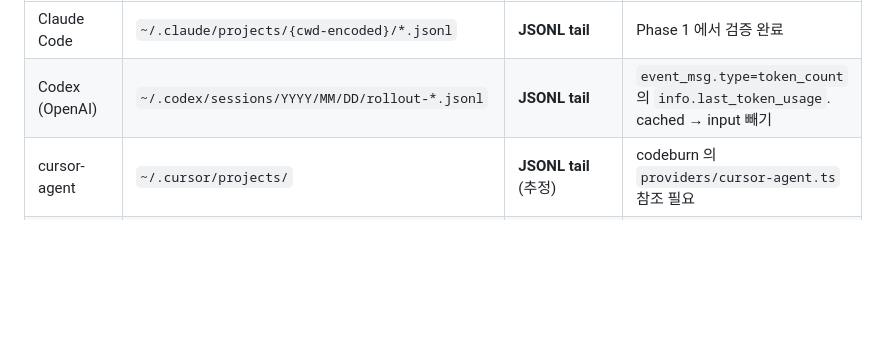
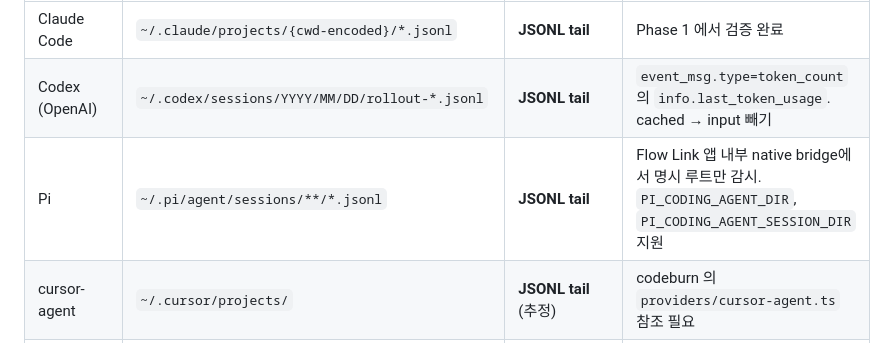
Before and after one commit to SeongYongLee/sync-and-flow, a Markdown page: PLAN.md, the part around the change. Drawn GitHub-style; blank space fills up the shorter version.

```diff
--- a/PLAN.md
+++ b/PLAN.md
@@ -33,6 +33,7 @@ reference: `getagentseal/codeburn`. Phase 2 단계에서는 Claude 만 실 구
 |---|---|---|---|
 | Claude Code | `~/.claude/projects/{cwd-encoded}/*.jsonl` | **JSONL tail** | Phase 1 에서 검증 완료 |
 | Codex (OpenAI) | `~/.codex/sessions/YYYY/MM/DD/rollout-*.jsonl` | **JSONL tail** | `event_msg.type=token_count` 의 `info.last_token_usage`. cached → input 빼기 |
+| Pi | `~/.pi/agent/sessions/**/*.jsonl` | **JSONL tail** | Flow Link 앱 내부 native bridge에서 명시 루트만 감시. `PI_CODING_AGENT_DIR`, `PI_CODING_AGENT_SESSION_DIR` 지원 |
 | cursor-agent | `~/.cursor/projects/` | **JSONL tail** (추정) | codeburn 의 `providers/cursor-agent.ts` 참조 필요 |
 | Gemini CLI | `~/.gemini/tmp/<project>/chats/` | **JSON/JSONL** (조사 필요) | `<project>` 디렉토리 동적, watcher glob 필요 |
 | Antigravity | `~/.gemini/antigravity/conversations/` | **JSON snapshot** (추정) | 디렉토리 내 JSON 파일들의 변경 감지 |
```
Also changed, not shown: AGENTS.md (added, +26 -0 lines), README.md (+18 -5 lines).
